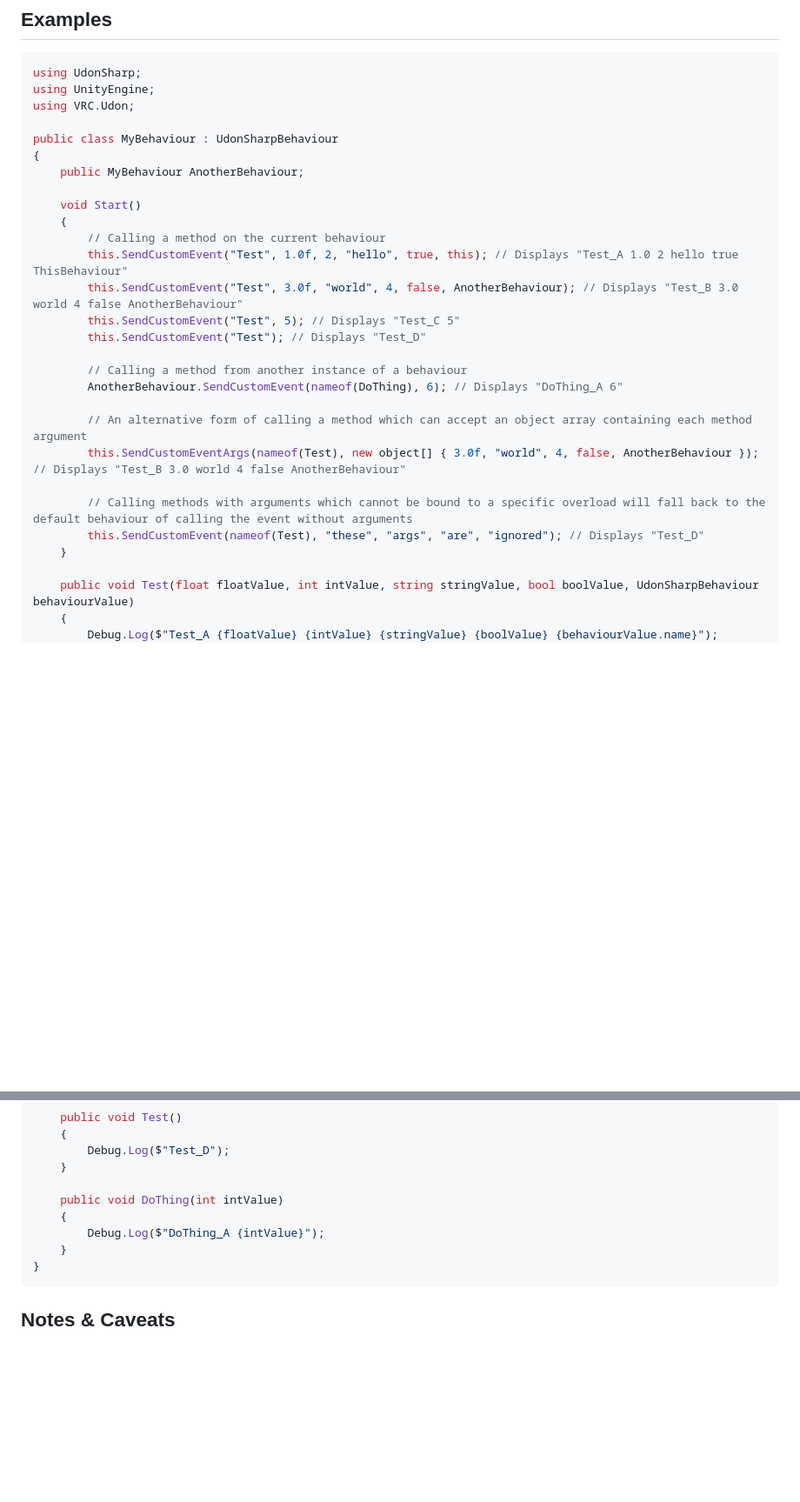
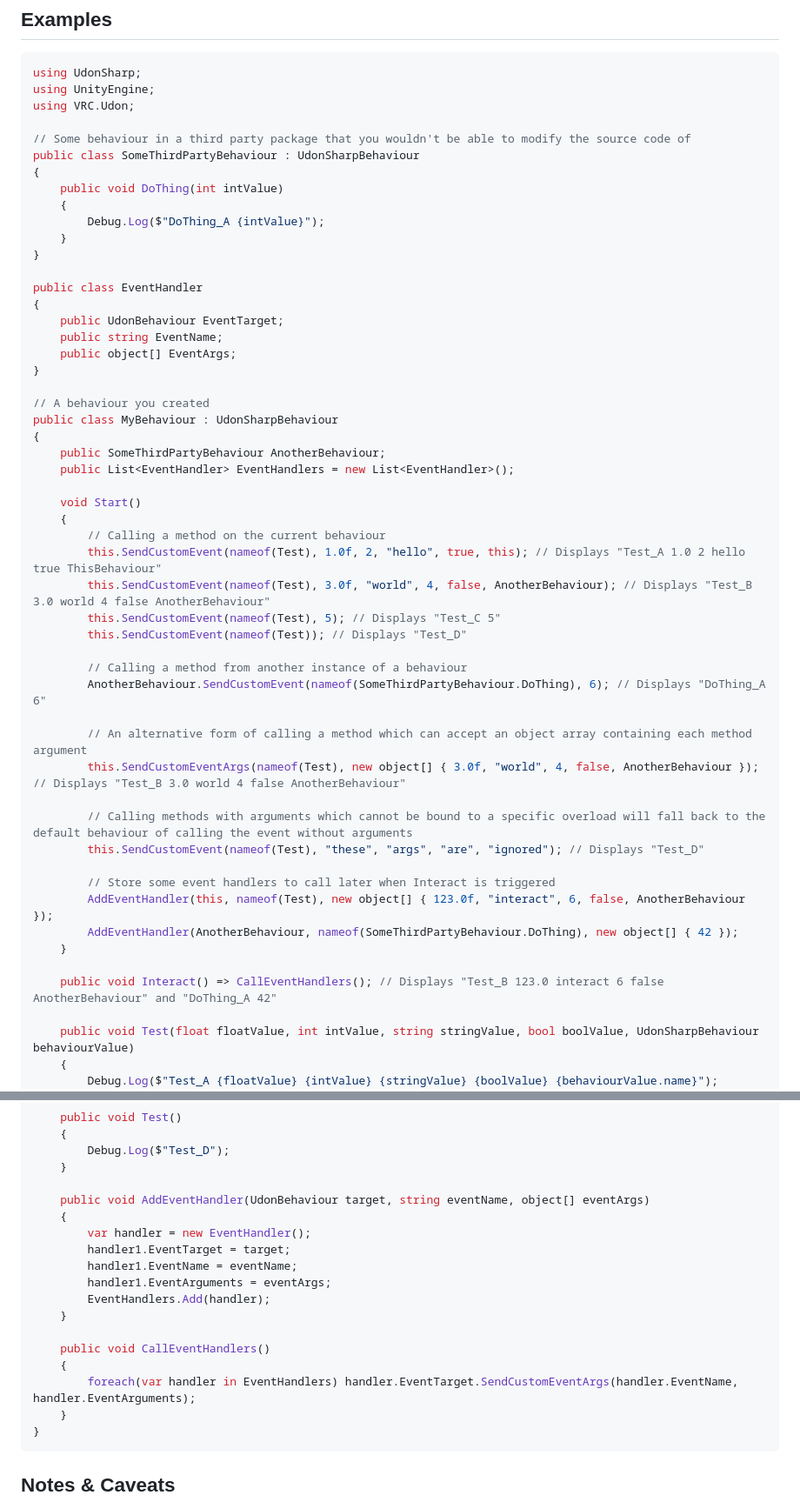
Before and after one commit to NGenesis/UdonCustomEventArgs, a Markdown page: README.md, 2 parts joined by grey strips. Shown: that part at 87% size. Drawn GitHub-style; blank space fills up the shorter version.

````diff
--- a/README.md
+++ b/README.md
@@ -19,27 +24,51 @@ using UdonSharp;
 using UnityEngine;
 using VRC.Udon;
 
+// Some behaviour in a third party package that you wouldn't be able to modify the source code of
+public class SomeThirdPartyBehaviour : UdonSharpBehaviour
+{
+    public void DoThing(int intValue)
+    {
+        Debug.Log($"DoThing_A {intValue}");
+    }
+}
+
+public class EventHandler
+{
+    public UdonBehaviour EventTarget;
+    public string EventName;
+    public object[] EventArgs;
+}
+
+// A behaviour you created
 public class MyBehaviour : UdonSharpBehaviour
 {
-    public MyBehaviour AnotherBehaviour;
+    public SomeThirdPartyBehaviour AnotherBehaviour;
+    public List<EventHandler> EventHandlers = new List<EventHandler>();
 
     void Start()
     {
         // Calling a method on the current behaviour
-        this.SendCustomEvent("Test", 1.0f, 2, "hello", true, this); // Displays "Test_A 1.0 2 hello true ThisBehaviour"
-        this.SendCustomEvent("Test", 3.0f, "world", 4, false, AnotherBehaviour); // Displays "Test_B 3.0 world 4 false AnotherBehaviour"
-        this.SendCustomEvent("Test", 5); // Displays "Test_C 5"
-        this.SendCustomEvent("Test"); // Displays "Test_D"
+        this.SendCustomEvent(nameof(Test), 1.0f, 2, "hello", true, this); // Displays "Test_A 1.0 2 hello true ThisBehaviour"
+        this.SendCustomEvent(nameof(Test), 3.0f, "world", 4, false, AnotherBehaviour); // Displays "Test_B 3.0 world 4 false AnotherBehaviour"
+        this.SendCustomEvent(nameof(Test), 5); // Displays "Test_C 5"
+        this.SendCustomEvent(nameof(Test)); // Displays "Test_D"
 
         // Calling a method from another instance of a behaviour
-        AnotherBehaviour.SendCustomEvent(nameof(DoThing), 6); // Displays "DoThing_A 6"
+        AnotherBehaviour.SendCustomEvent(nameof(SomeThirdPartyBehaviour.DoThing), 6); // Displays "DoThing_A 6"
 
         // An alternative form of calling a method which can accept an object array containing each method argument
         this.SendCustomEventArgs(nameof(Test), new object[] { 3.0f, "world", 4, false, AnotherBehaviour }); // Displays "Test_B 3.0 world 4 false AnotherBehaviour"
 
         // Calling methods with arguments which cannot be bound to a specific overload will fall back to the default behaviour of calling the event without arguments
         this.SendCustomEvent(nameof(Test), "these", "args", "are", "ignored"); // Displays "Test_D"
+
+        // Store some event handlers to call later when Interact is triggered
+        AddEventHandler(this, nameof(Test), new object[] { 123.0f, "interact", 6, false, AnotherBehaviour });
+        AddEventHandler(AnotherBehaviour, nameof(SomeThirdPartyBehaviour.DoThing), new object[] { 42 });
     }
+
+    public void Interact() => CallEventHandlers(); // Displays "Test_B 123.0 interact 6 false AnotherBehaviour" and "DoThing_A 42"
 
     public void Test(float floatValue, int intValue, string stringValue, bool boolValue, UdonSharpBehaviour behaviourValue)
     {
@@ -61,9 +90,18 @@ public class MyBehaviour : UdonSharpBehaviour
         Debug.Log($"Test_D");
     }
 
-    public void DoThing(int intValue)
+    public void AddEventHandler(UdonBehaviour target, string eventName, object[] eventArgs)
     {
-        Debug.Log($"DoThing_A {intValue}");
+        var handler = new EventHandler();
+        handler1.EventTarget = target;
+        handler1.EventName = eventName;
+        handler1.EventArguments = eventArgs;
+        EventHandlers.Add(handler);
+    }
+
+    public void CallEventHandlers()
+    {
+        foreach(var handler in EventHandlers) handler.EventTarget.SendCustomEventArgs(handler.EventName, handler.EventArguments);
     }
 }
 ```
````
Also changed, not shown: other parts of README.md (+5 -0 lines).
